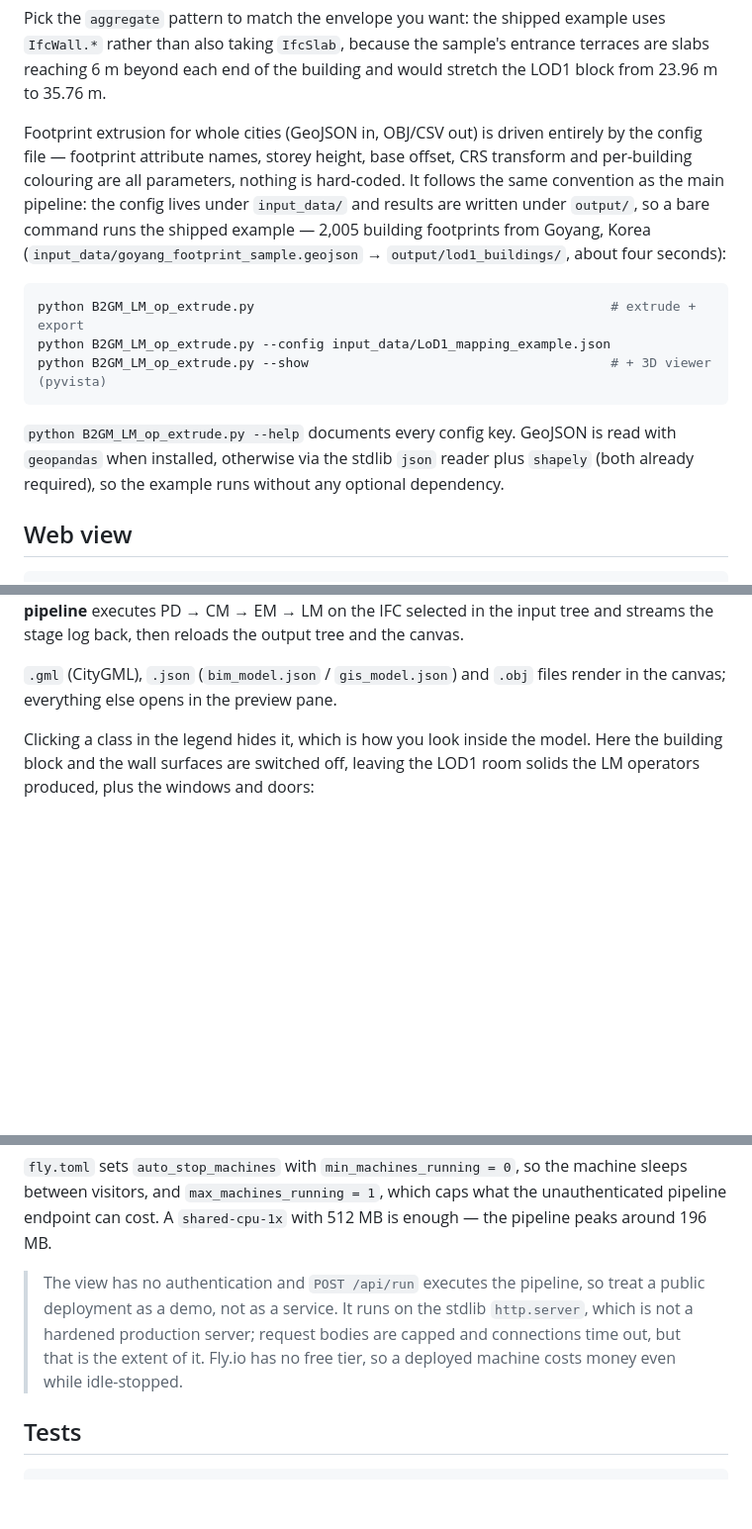
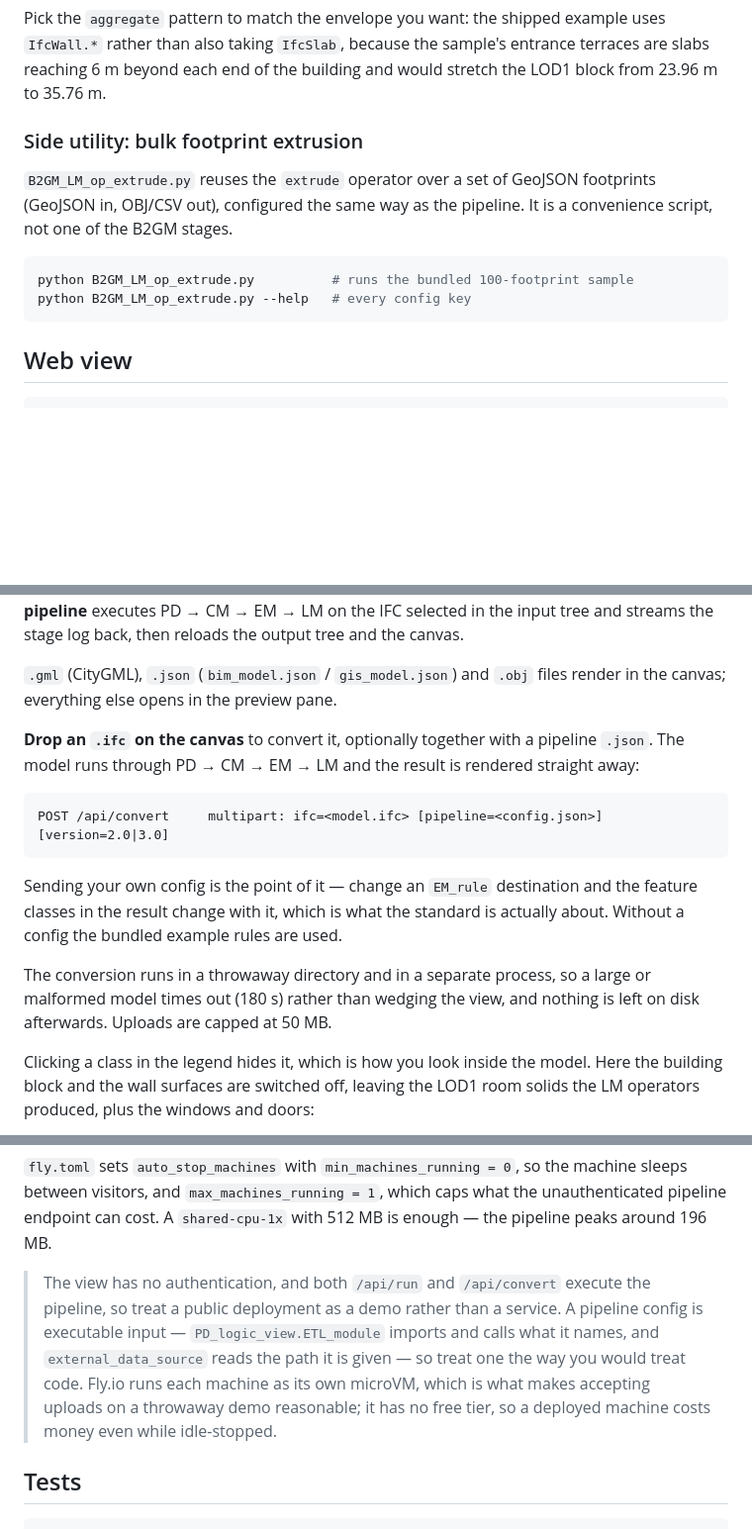
Before and after one commit to mac999/ISO19166-B2GM, a Markdown page: README.md, 3 parts joined by grey strips. Shown at 99% size. GitHub-like rendering; blank space fills up the shorter version.

Commit message:
document the upload endpoint and demote the extrude utility

````diff
--- a/README.md
+++ b/README.md
@@ -625,25 +625,16 @@ uses `IfcWall.*` rather than also taking `IfcSlab`, because the sample's entranc
 terraces are slabs reaching 6 m beyond each end of the building and would stretch
 the LOD1 block from 23.96 m to 35.76 m.
 
-Footprint extrusion for whole cities (GeoJSON in, OBJ/CSV out) is driven entirely
-by the config file — footprint attribute names, storey height, base offset,
-CRS transform and per-building colouring are all parameters, nothing is
-hard-coded. It follows the same convention as the main pipeline: the config
-lives under `input_data/` and results are written under `output/`, so a bare
-command runs the shipped example — 2,005 building footprints from Goyang,
-Korea (`input_data/goyang_footprint_sample.geojson` → `output/lod1_buildings/`,
-about four seconds):
+### Side utility: bulk footprint extrusion
+
+`B2GM_LM_op_extrude.py` reuses the `extrude` operator over a set of GeoJSON
+footprints (GeoJSON in, OBJ/CSV out), configured the same way as the pipeline.
+It is a convenience script, not one of the B2GM stages.
 
 ```powershell
-python B2GM_LM_op_extrude.py                                              # extrude + export
-python B2GM_LM_op_extrude.py --config input_data/LoD1_mapping_example.json
-python B2GM_LM_op_extrude.py --show                                       # + 3D viewer (pyvista)
+python B2GM_LM_op_extrude.py          # runs the bundled 100-footprint sample
+python B2GM_LM_op_extrude.py --help   # every config key
 ```
-
-`python B2GM_LM_op_extrude.py --help` documents every config key. GeoJSON is read
-with `geopandas` when installed, otherwise via the stdlib `json` reader plus
-`shapely` (both already required), so the example runs without any optional
-dependency.
 
 ## Web view
 
@@ -674,6 +665,22 @@ the canvas.
 
 `.gml` (CityGML), `.json` (`bim_model.json` / `gis_model.json`) and `.obj` files
 render in the canvas; everything else opens in the preview pane.
+
+**Drop an `.ifc` on the canvas** to convert it, optionally together with a
+pipeline `.json`. The model runs through PD → CM → EM → LM and the result is
+rendered straight away:
+
+```
+POST /api/convert     multipart: ifc=<model.ifc> [pipeline=<config.json>] [version=2.0|3.0]
+```
+
+Sending your own config is the point of it — change an `EM_rule` destination and
+the feature classes in the result change with it, which is what the standard is
+actually about. Without a config the bundled example rules are used.
+
+The conversion runs in a throwaway directory and in a separate process, so a
+large or malformed model times out (180 s) rather than wedging the view, and
+nothing is left on disk afterwards. Uploads are capped at 50 MB.
 
 Clicking a class in the legend hides it, which is how you look inside the model.
 Here the building block and the wall surfaces are switched off, leaving the LOD1
@@ -718,11 +725,13 @@ machine sleeps between visitors, and `max_machines_running = 1`, which caps what
 the unauthenticated pipeline endpoint can cost. A `shared-cpu-1x` with 512 MB is
 enough — the pipeline peaks around 196 MB.
 
-> The view has no authentication and `POST /api/run` executes the pipeline, so
-> treat a public deployment as a demo, not as a service. It runs on the stdlib
-> `http.server`, which is not a hardened production server; request bodies are
-> capped and connections time out, but that is the extent of it. Fly.io has no
-> free tier, so a deployed machine costs money even while idle-stopped.
+> The view has no authentication, and both `/api/run` and `/api/convert` execute
+> the pipeline, so treat a public deployment as a demo rather than a service. A
+> pipeline config is executable input — `PD_logic_view.ETL_module` imports and
+> calls what it names, and `external_data_source` reads the path it is given — so
+> treat one the way you would treat code. Fly.io runs each machine as its own
+> microVM, which is what makes accepting uploads on a throwaway demo reasonable;
+> it has no free tier, so a deployed machine costs money even while idle-stopped.
 
 ## Tests
 
````
Also changed, not shown: other parts of README.md (+1 -1 lines).
